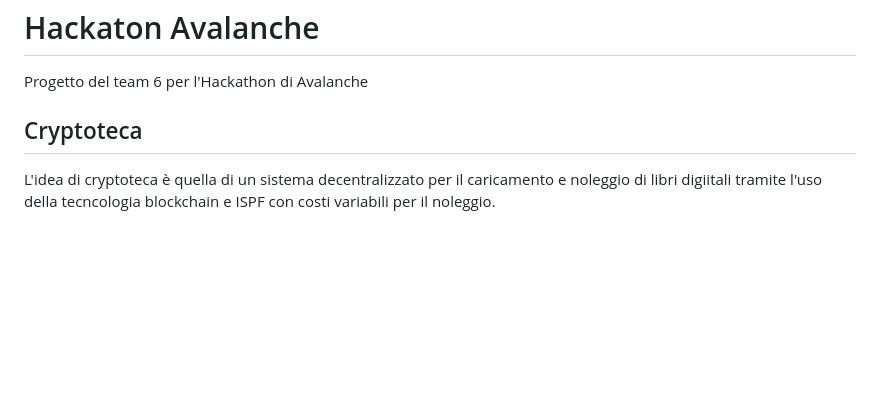
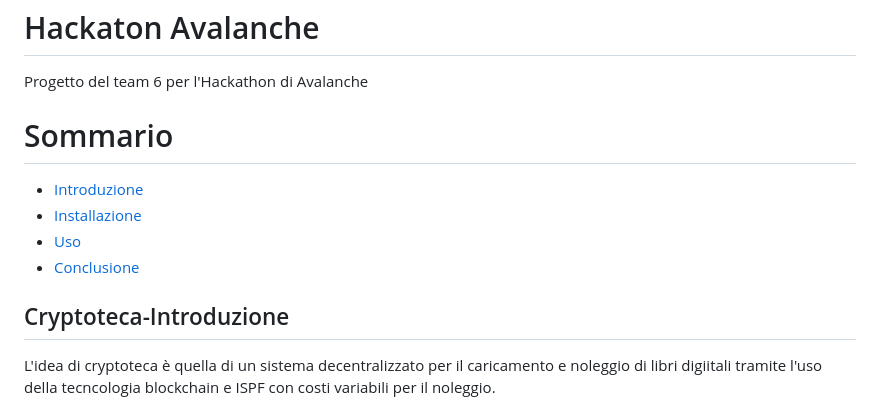
Before and after one commit to LuxorWasTaken/Cryptoteca, a Markdown page: README.md, the part around the change. GitHub-like rendering; blank space fills up the shorter version.

```diff
--- a/README.md
+++ b/README.md
@@ -1,7 +1,13 @@
 # Hackaton Avalanche
 Progetto del team 6 per l'Hackathon di Avalanche
 
-## Cryptoteca
+# Sommario
+- [Introduzione](#Cryptoteca-Introduzione)
+- [Installazione](#installazione)
+- [Uso](#uso)
+- [Conclusione](#conclusione)
+
+## Cryptoteca-Introduzione
 
 L'idea di cryptoteca è quella di un sistema decentralizzato per il caricamento e noleggio di libri digiitali tramite l'uso della tecncologia blockchain e ISPF con costi variabili per il noleggio.
 
```
